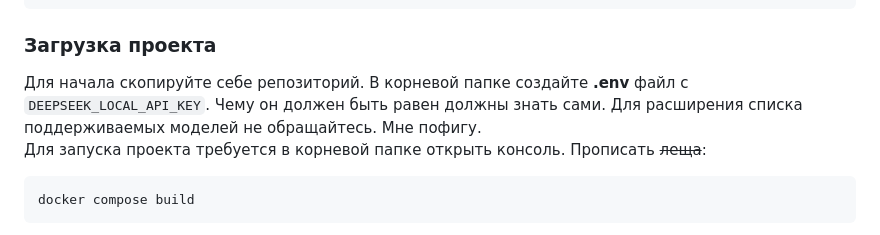
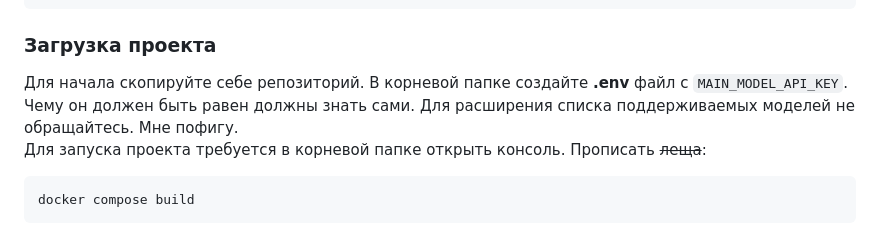
Before and after one commit to Rineyar/AI_XUI_TEST, a Markdown page: README.md, the part around the change. Rendered like a GitHub page.

Commit message:
Забыл

````diff
--- a/README.md
+++ b/README.md
@@ -33,7 +33,7 @@ docker compose version
 ```
 ### Загрузка проекта
 Для начала скопируйте себе репозиторий.
-В корневой папке создайте **.env** файл с `DEEPSEEK_LOCAL_API_KEY`. Чему он должен быть равен должны знать сами. Для расширения списка поддерживаемых моделей не обращайтесь. Мне пофигу.
+В корневой папке создайте **.env** файл с `MAIN_MODEL_API_KEY`. Чему он должен быть равен должны знать сами. Для расширения списка поддерживаемых моделей не обращайтесь. Мне пофигу.
 Для запуска проекта требуется в корневой папке открыть консоль.
 Прописать ~~леща~~:
 ```bash
````
